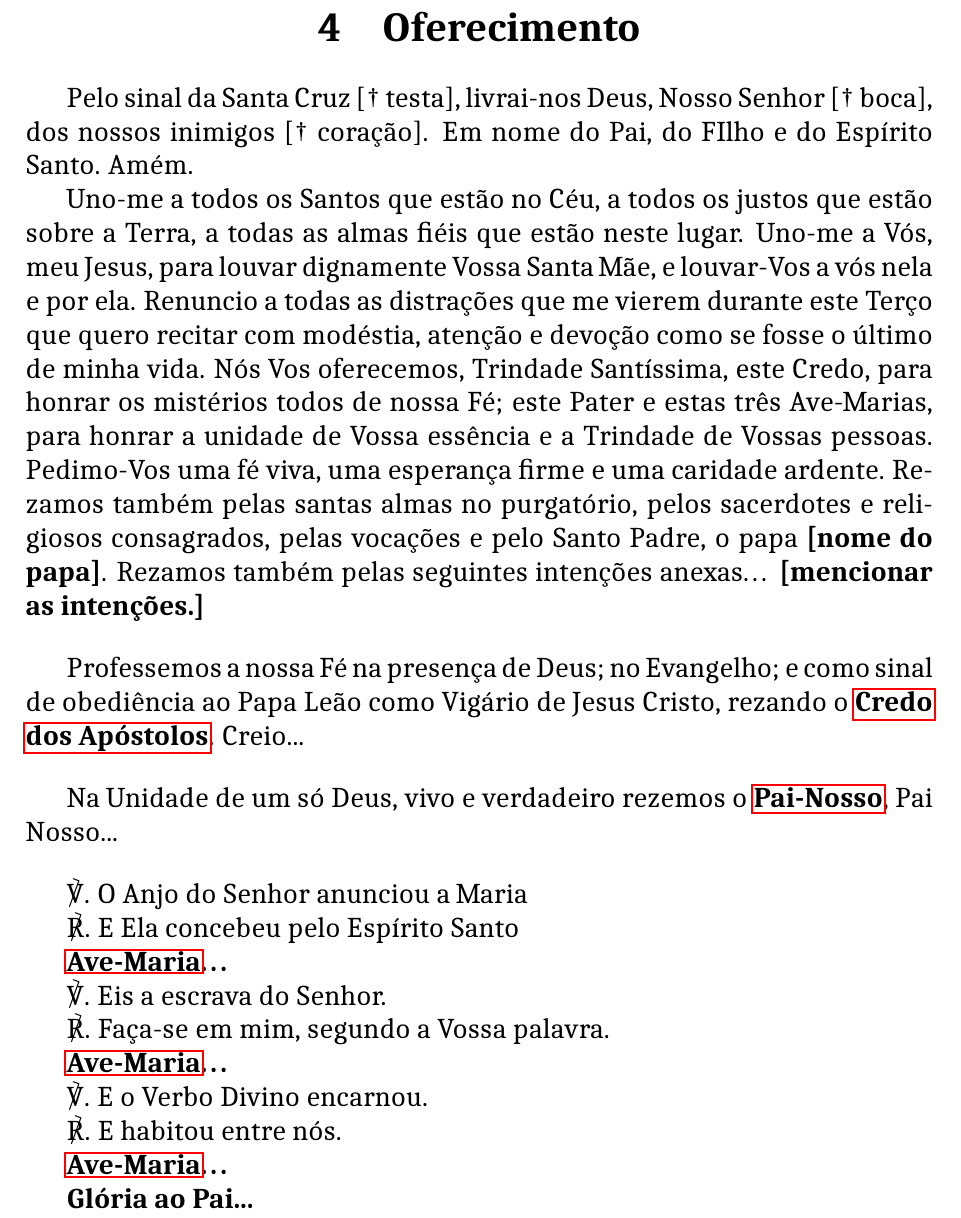
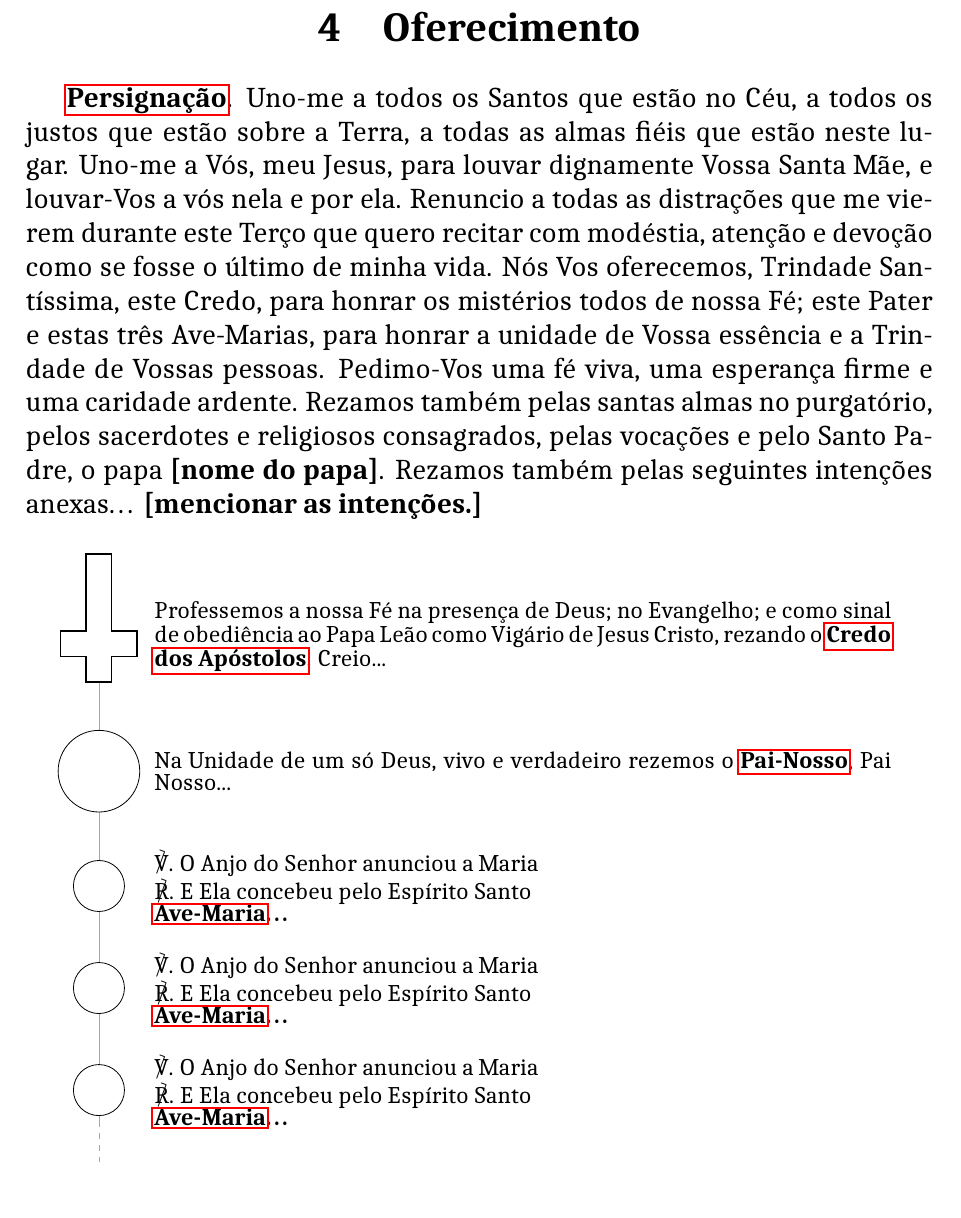
Before and after one commit to Terco-Diario-Ao-Vivo/Rosario, a LaTeX document (main.tex, which reads partes/oferecimento.tex): part of page 11 of 30 before the commit and part of page 11 of 29 after it, cut so that both start at the same text. The pictures show the PDF file main.pdf that the author committed with the source.

Commit message:
add all drawings

```diff
--- a/partes/oferecimento.tex
+++ b/partes/oferecimento.tex
@@ -1,40 +1,57 @@
 \section{Oferecimento}
 
-Pelo sinal da Santa Cruz [† testa], livrai-nos Deus, Nosso Senhor [† boca], dos nossos inimigos [† coração]. Em nome do Pai, do FIlho e do Espírito Santo. Amém.
-
+\textbf{\nameref{persignacao}}.
 Uno-me a todos os Santos que estão no Céu, a todos os justos que estão sobre a Terra, a todas as almas fiéis que estão neste lugar. Uno-me a Vós, meu Jesus, para louvar dignamente Vossa Santa Mãe, e louvar-Vos a vós nela e por ela. Renuncio a todas as distrações que me vierem durante este Terço que quero recitar com modéstia, atenção e devoção como se fosse o último de minha vida. Nós Vos oferecemos, Trindade Santíssima, este Credo, para honrar os mistérios todos de nossa Fé; este Pater e estas três Ave-Marias, para honrar a unidade de Vossa essência e a Trindade de Vossas pessoas. Pedimo-Vos uma fé viva, uma esperança firme e uma caridade ardente. Rezamos também pelas santas almas no purgatório, pelos sacerdotes e religiosos consagrados, pelas vocações e pelo Santo Padre, o papa \textbf{[nome do papa]}.
 Rezamos também pelas seguintes intenções anexas… \textbf{[mencionar as intenções.]}
 
-\vspace{0.5cm}
 
-Professemos a nossa Fé na presença de Deus; no Evangelho; e como sinal de
-obediência ao Papa Leão como Vigário de Jesus Cristo, rezando o \textbf{\nameref{creio}}. Creio...
+\begin{center}
+  \begin{tikzpicture}[
+    scale=1.8,
+  rotate=180,
+  every node/.style={anchor=west, align=justify, text width=13cm, font=\fontsize{12}{11}\selectfont},
+    ]
 
-\vspace{0.5cm}
+  \coordinate (center) at (0,-.7);
+  \coordinate (cross-origin) at (0,-5);
 
-Na Unidade de um só Deus, vivo e verdadeiro rezemos o \textbf{\nameref{pai-nosso}}, Pai Nosso...
+  % linha da cruz
+  \draw[gray!70] (cross-origin) -- (center);
+  \draw[dashed, gray!70] (center) -- ++(0,.4)
 
-\vspace{0.5cm}
+  \contas
+  \draw[fill=white] (0,-1) coordinate(conta1) circle (0.25)
+  ++(0, -1) coordinate(conta2) circle (0.25)
+  ++(0, -1) coordinate (conta3) circle (0.25)
+  ++(0, -1.125) coordinate(conta4) circle (0.4)
 
+  % cruz
+  \draw[black, thick] (cross-origin) -- ++(0.125, 0) -- ++(0,-.25) -- ++(.25,0) -- ++(0,-.25) -- ++ (-.25,0) -- ++(0, -.75) -- ++(-.25,0) -- ++ (0,.75) --++ (-.25,0) -- ++ (0,.25) -- ++ (.25,0) -- ++ (0,.25) -- (cross-origin)
 
-\versicle. O Anjo do Senhor anunciou a Maria
+  \node at (cross-origin) [above=.8cm , right=0.8cm] {
+Professemos a nossa Fé na presença de Deus; no Evangelho; e como sinal de obediência ao Papa Leão como Vigário de Jesus Cristo, rezando o \textbf{\nameref{creio}}. Creio...
+  }
 
-\response. E Ela concebeu pelo Espírito Santo
+  \node at (conta4) [right=0.8cm] {Na Unidade de um só Deus, vivo e verdadeiro rezemos o \textbf{\nameref{pai-nosso}}, Pai Nosso...}
 
-\textbf{\nameref{ave-maria}…}
+  \node at (conta3) [, right=0.8cm] {
+    \versicle. O Anjo do Senhor anunciou a Maria \\
+    \response. E Ela concebeu pelo Espírito Santo\\
+    \textbf{\nameref{ave-maria}…}
+  }
+  \node at (conta2) [, right=0.8cm] {
+    \versicle. O Anjo do Senhor anunciou a Maria \\
+    \response. E Ela concebeu pelo Espírito Santo\\
+    \textbf{\nameref{ave-maria}…}
+  }
 
-\versicle. Eis a escrava do Senhor.
+  \node at (conta1) [, right=0.8cm] {
+    \versicle. O Anjo do Senhor anunciou a Maria \\
+    \response. E Ela concebeu pelo Espírito Santo\\
+    \textbf{\nameref{ave-maria}…}
+  }
 
-\response. Faça-se em mim, segundo a Vossa palavra.
-
-\textbf{\nameref{ave-maria}…}
-
-\versicle. E o Verbo Divino encarnou.
-
-\response. E habitou entre nós.
-
-\textbf{\nameref{ave-maria}…}
-
-\textbf{Glória ao Pai...}
+  \end{tikzpicture}
+\end{center}
 
 \newpage
```
Also changed, not shown: partes/encerramento.tex (+3 -0 lines), main.pdf.
